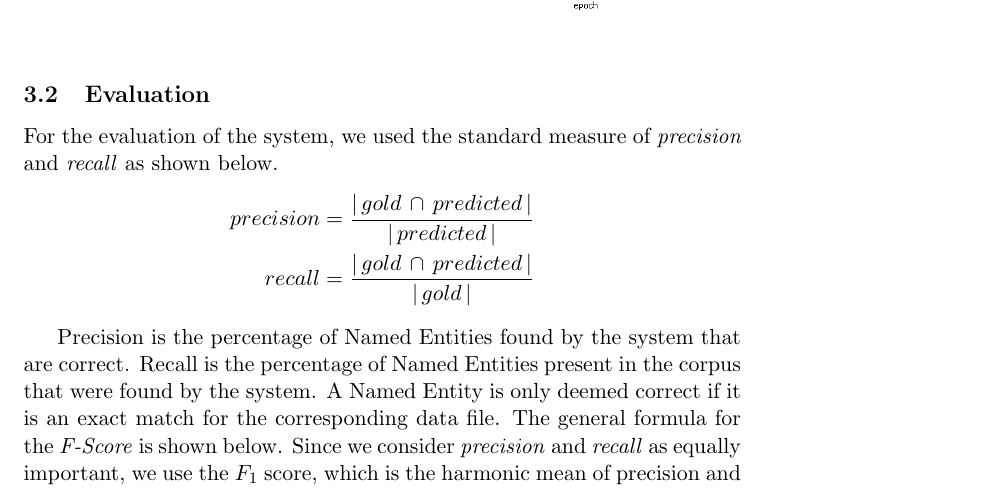
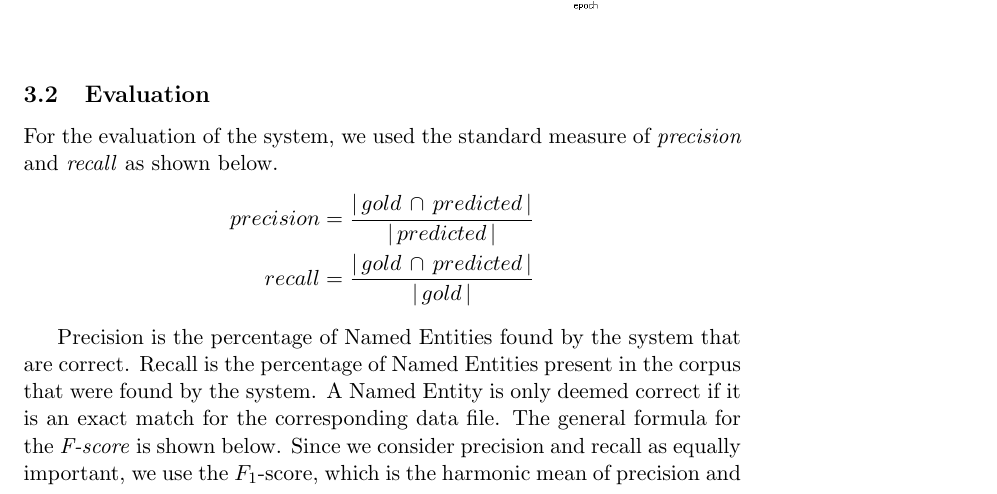
Before and after one commit to Hidayat722/structured-ner, a LaTeX paper (doc/report/paper.tex): part of page 10 of 12, cut so that both start at the same text. Compiled offline with pdfLaTeX; a LaTeX package or settings file that is missing is left out.

Commit message:
corrections

```diff
--- a/doc/report/paper.tex
+++ b/doc/report/paper.tex
@@ -442,8 +442,8 @@ For the evaluation of the system, we used the standard measure of \emph{precisio
 \end{align*}
 
 Precision is the percentage of Named Entities found by the system that are correct. Recall is the percentage of Named Entities present in the corpus that were
-found by the system. A Named Entity is only deemed correct if it is an exact match for the corresponding data file. The general formula for the \emph{F-Score}
-is shown below. Since we consider \emph{precision} and \emph{recall} as equally important, we use the $F_{1}$ score, which is the harmonic mean of precision and recall.
+found by the system. A Named Entity is only deemed correct if it is an exact match for the corresponding data file. The general formula for the \emph{F-score}
+is shown below. Since we consider precision and recall as equally important, we use the $F_{1}$-score, which is the harmonic mean of precision and recall.
 \begin{align*}
   F_{\beta} &=  (1+\beta^2)*\frac{precision *recall}{\beta^2* precision + recall}\\
   F_1       &= 2*\frac{precision *recall}{precision + recall}\\
```
Also changed, not shown: doc/report/paper.tex (3 more changed lines), 5 other files.
